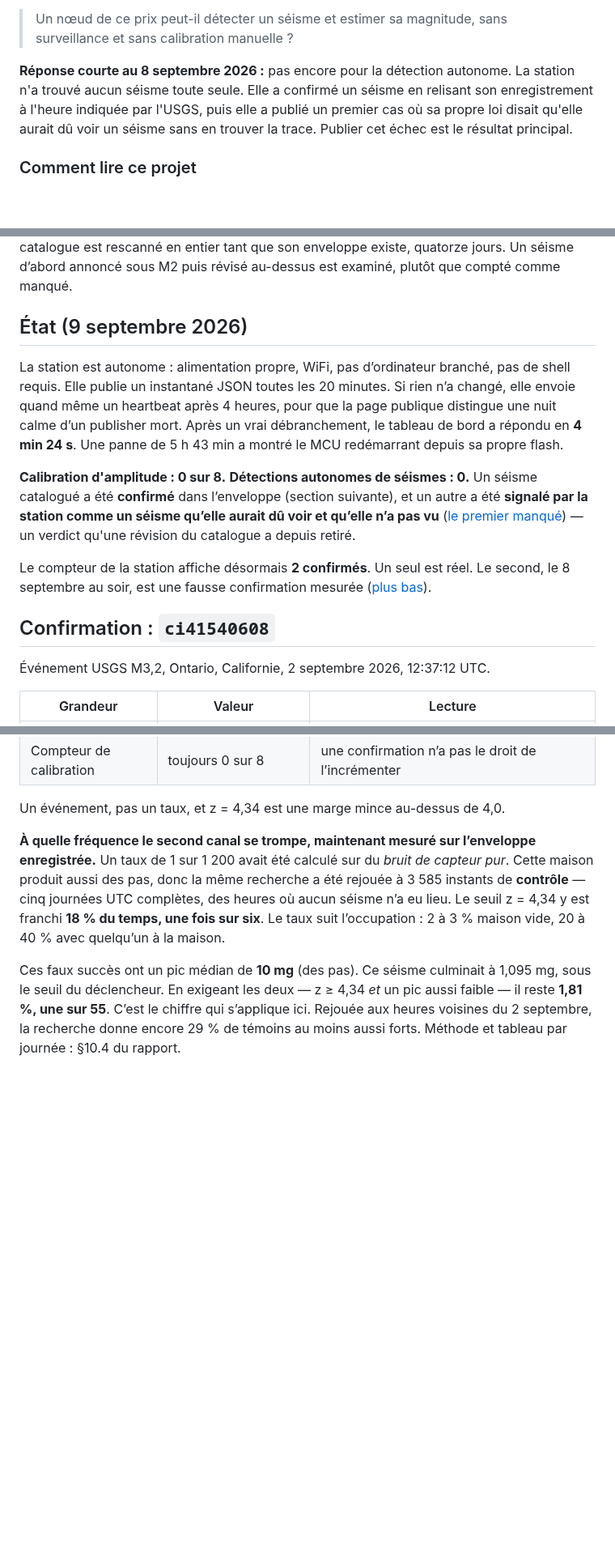
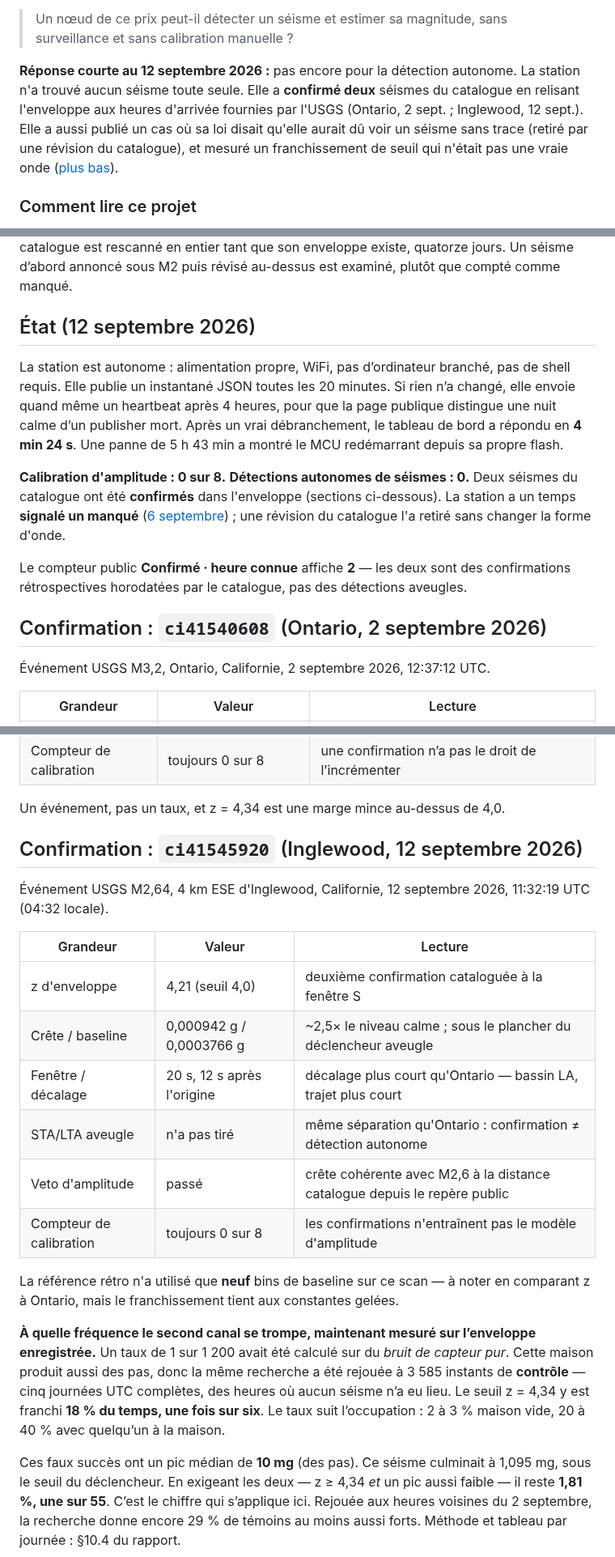
Before and after one commit to Medialoco/sismo-la, a Markdown page: README.fr.md, 3 parts joined by grey strips. Shown at 81% size. Drawn GitHub-style; blank space fills up the shorter version.

```diff
--- a/README.fr.md
+++ b/README.fr.md
@@ -31,11 +31,13 @@ Question testée :
 > Un nœud de ce prix peut-il détecter un séisme et estimer sa magnitude, sans
 > surveillance et sans calibration manuelle ?
 
-**Réponse courte au 8 septembre 2026 :** pas encore pour la détection autonome.
-La station n'a trouvé aucun séisme toute seule. Elle a confirmé un séisme en
-relisant son enregistrement à l'heure indiquée par l'USGS, puis elle a publié
-un premier cas où sa propre loi disait qu'elle aurait dû voir un séisme sans
-en trouver la trace. Publier cet échec est le résultat principal.
+**Réponse courte au 12 septembre 2026 :** pas encore pour la détection autonome.
+La station n'a trouvé aucun séisme toute seule. Elle a **confirmé deux**
+séismes du catalogue en relisant l'enveloppe aux heures d'arrivée fournies par
+l'USGS (Ontario, 2 sept. ; Inglewood, 12 sept.). Elle a aussi publié un cas où
+sa loi disait qu'elle aurait dû voir un séisme sans trace (retiré par une
+révision du catalogue), et mesuré un franchissement de seuil qui n'était pas une
+vraie onde ([plus bas](#le-second-franchissement-est-une-fausse-confirmation)).
 
 ### Comment lire ce projet
 
@@ -175,7 +177,7 @@ peut apparaître ou disparaître. Chaque séisme du catalogue est rescanné en e
 tant que son enveloppe existe, quatorze jours. Un séisme d’abord annoncé sous M2
 puis révisé au-dessus est examiné, plutôt que compté comme manqué.
 
-## État (9 septembre 2026)
+## État (12 septembre 2026)
 
 La station est autonome : alimentation propre, WiFi, pas d’ordinateur branché,
 pas de shell requis. Elle publie un instantané JSON toutes les 20 minutes. Si
@@ -185,16 +187,16 @@ débranchement, le tableau de bord a répondu en **4 min 24 s**. Une panne de
 5 h 43 min a montré le MCU redémarrant depuis sa propre flash.
 
 **Calibration d'amplitude : 0 sur 8.** **Détections autonomes de séismes : 0.**
-Un séisme catalogué a été **confirmé** dans l’enveloppe (section suivante), et un
-autre a été **signalé par la station comme un séisme qu’elle aurait dû voir et
-qu’elle n’a pas vu** ([le premier manqué](#le-premier-manqué-6-septembre-2026)) —
-un verdict qu'une révision du catalogue a depuis retiré.
+Deux séismes du catalogue ont été **confirmés** dans l'enveloppe (sections
+ci-dessous). La station a un temps **signalé un manqué**
+([6 septembre](#le-premier-manqué-6-septembre-2026)) ; une révision du catalogue
+l'a retiré sans changer la forme d'onde.
 
-Le compteur de la station affiche désormais **2 confirmés**. Un seul est réel. Le
-second, le 8 septembre au soir, est une fausse confirmation mesurée
-([plus bas](#le-second-franchissement-est-une-fausse-confirmation)).
+Le compteur public **Confirmé · heure connue** affiche **2** — les deux sont des
+confirmations rétrospectives horodatées par le catalogue, pas des détections
+aveugles.
 
-## Confirmation : `ci41540608`
+## Confirmation : `ci41540608` (Ontario, 2 septembre 2026)
 
 Événement USGS M3,2, Ontario, Californie, 2 septembre 2026, 12:37:12 UTC.
 
@@ -208,6 +210,23 @@ second, le 8 septembre au soir, est une fausse confirmation mesurée
 | Compteur de calibration | toujours 0 sur 8 | une confirmation n’a pas le droit de l’incrémenter |
 
 Un événement, pas un taux, et z = 4,34 est une marge mince au-dessus de 4,0.
+
+## Confirmation : `ci41545920` (Inglewood, 12 septembre 2026)
+
+Événement USGS M2,64, 4 km ESE d'Inglewood, Californie, 12 septembre 2026,
+11:32:19 UTC (04:32 locale).
+
+| Grandeur | Valeur | Lecture |
+|---|---|---|
+| z d'enveloppe | 4,21 (seuil 4,0) | deuxième confirmation cataloguée à la fenêtre S |
+| Crête / baseline | 0,000942 g / 0,0003766 g | ~2,5× le niveau calme ; sous le plancher du déclencheur aveugle |
+| Fenêtre / décalage | 20 s, 12 s après l'origine | décalage plus court qu'Ontario — bassin LA, trajet plus court |
+| STA/LTA aveugle | n'a pas tiré | même séparation qu'Ontario : confirmation ≠ détection autonome |
+| Veto d'amplitude | passé | crête cohérente avec M2,6 à la distance catalogue depuis le repère public |
+| Compteur de calibration | toujours 0 sur 8 | les confirmations n'entraînent pas le modèle d'amplitude |
+
+La référence rétro n'a utilisé que **neuf** bins de baseline sur ce scan — à
+noter en comparant z à Ontario, mais le franchissement tient aux constantes gelées.
 
 **À quelle fréquence le second canal se trompe, maintenant mesuré sur
 l’enveloppe enregistrée.** Un taux de 1 sur 1 200 avait été calculé sur du
```
Also changed, not shown: other parts of README.fr.md (+5 -3 lines), README.md (+37 -17 lines).
